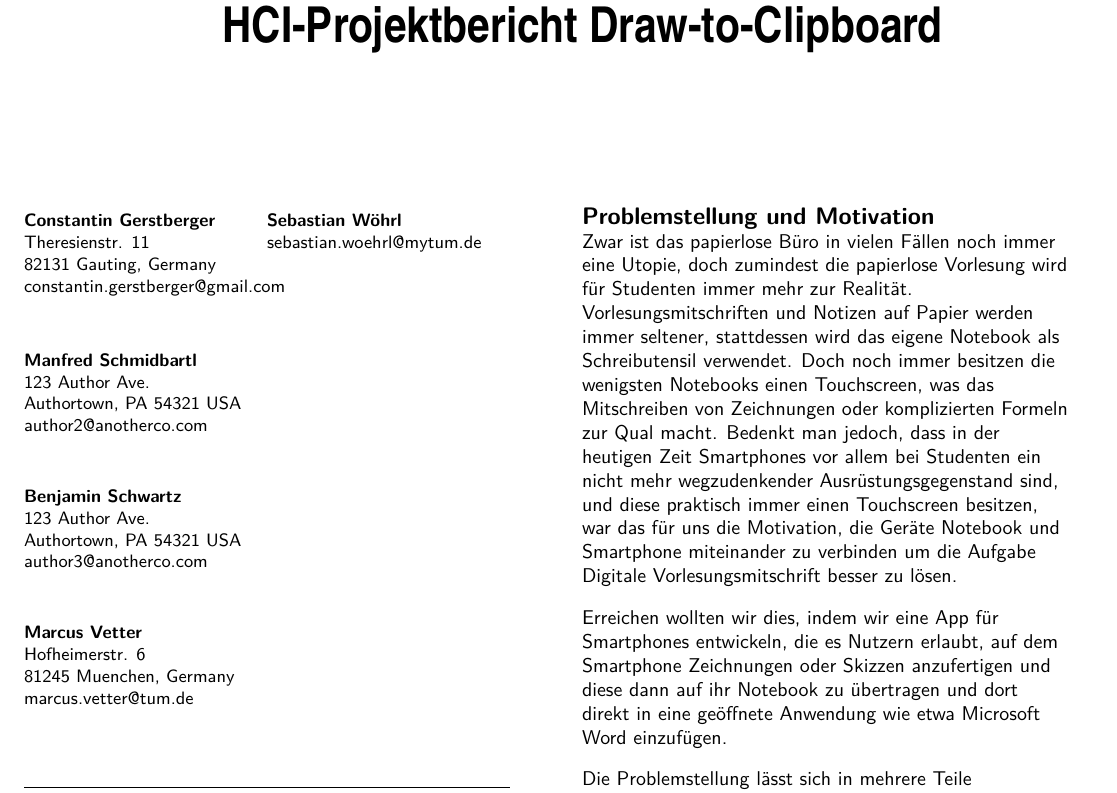
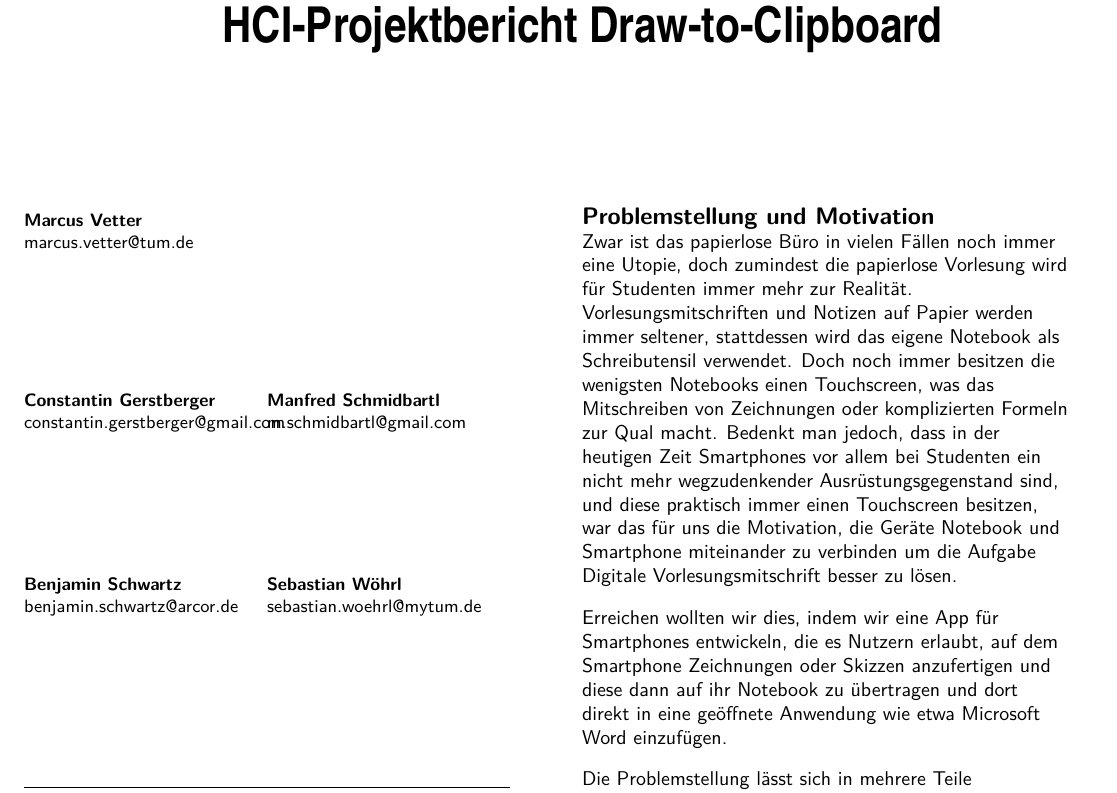
Before and after one commit to marcusvetter/hci, a LaTeX document (ProjektBericht/bericht/bericht.tex): part of page 1 of 13, cut so that both start at the same text. Compiled offline with pdfLaTeX.

Commit message:
Changed autor section

```diff
--- a/ProjektBericht/bericht/bericht.tex
+++ b/ProjektBericht/bericht/bericht.tex
@@ -21,38 +21,27 @@
 \author{
   \vspace{-1.5em} % lisatolles: The abstract heading should start at the time height on the page as the authors names
   \alignauthor{
-  	\textbf{Constantin Gerstberger}\\
-  	\affaddr{Theresienstr. 11}\\
-  	\affaddr{82131 Gauting, Germany}\\
-  	\email{constantin.gerstberger@gmail.com}
-  }\alignauthor{
-  	\textbf{Sebastian W\"ohrl}\\
-  	%\affaddr{123 Author Ave.}\\
-  	%\affaddr{Authortown, PA 54321 USA}\\
-  	\email{sebastian.woehrl@mytum.de}
+  	\textbf{Marcus Vetter}\\
+  	\email{marcus.vetter@tum.de}
   }
   \vfil
   \alignauthor{
+  	\textbf{Constantin Gerstberger}\\
+  	\email{constantin.gerstberger@gmail.com}
+  }\alignauthor{
   	\textbf{Manfred Schmidbartl}\\
-  	\affaddr{123 Author Ave.}\\
-  	\affaddr{Authortown, PA 54321 USA}\\
-  	\email{author2@anotherco.com}
+  	\email{m.schmidbartl@gmail.com}
   }
   \vfil
   \alignauthor{
   	\textbf{Benjamin Schwartz}\\
-  	\affaddr{123 Author Ave.}\\
-  	\affaddr{Authortown, PA 54321 USA}\\
-  	\email{author3@anotherco.com}
-  }
-  \vfil
-  \alignauthor{
-  	\textbf{Marcus Vetter}\\
-  	\affaddr{Hofheimerstr. 6}\\
-  	\affaddr{81245 Muenchen, Germany}\\
-  	\email{marcus.vetter@tum.de}
+  	\email{benjamin.schwartz@arcor.de}
+  }\alignauthor{
+  	\textbf{Sebastian Wöhrl}\\
+  	\email{sebastian.woehrl@mytum.de}
   }
 }
+
 
 % Paper metadata (use plain text, for PDF inclusion and later re-using, if desired)
 \def\plaintitle{HCI-Projektbericht Draw-to-Clipboard}
```
Also changed, not shown: ProjektBericht/bericht/bericht.tex (2 more changed lines).
